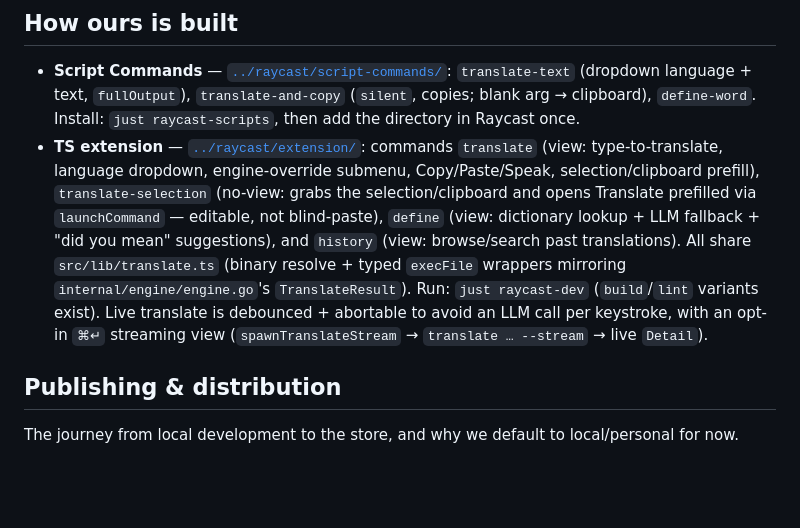
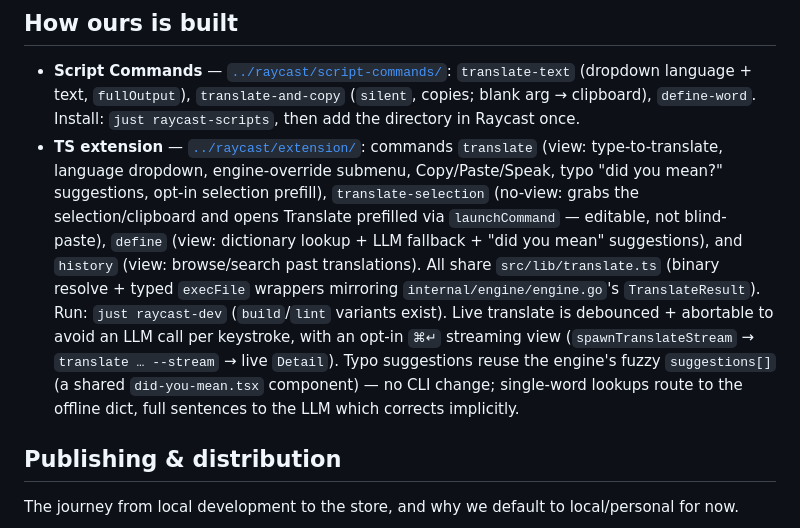
Before and after one commit to daviddwlee84/translate, a Markdown page: docs/raycast-extension.md, the part around the change. GitHub-like rendering; blank space fills up the shorter version.

Commit message:
docs(raycast): note Translate typo suggestions + opt-in prefill
Co-Authored-By: Claude Opus 4.8 (1M context) <noreply@anthropic.com>

```diff
--- a/docs/raycast-extension.md
+++ b/docs/raycast-extension.md
@@ -118,7 +118,8 @@ modes" (Anki / Vocabulary Builder already exist in the store).
   `just raycast-scripts`, then add the directory in Raycast once.
 - **TS extension** — [`../raycast/extension/`](../raycast/extension/): commands
   `translate` (view: type-to-translate, language dropdown, engine-override submenu,
-  Copy/Paste/Speak, selection/clipboard prefill), `translate-selection` (no-view:
+  Copy/Paste/Speak, typo "did you mean?" suggestions, opt-in selection prefill),
+  `translate-selection` (no-view:
   grabs the selection/clipboard and opens Translate prefilled via `launchCommand` —
   editable, not blind-paste), `define` (view: dictionary lookup +
   LLM fallback + "did you mean" suggestions), and `history` (view: browse/search
@@ -127,6 +128,9 @@ modes" (Anki / Vocabulary Builder already exist in the store).
   Run: `just raycast-dev` (`build`/`lint` variants exist). Live translate is
   debounced + abortable to avoid an LLM call per keystroke, with an opt-in `⌘↵`
   streaming view (`spawnTranslateStream` → `translate … --stream` → live `Detail`).
+  Typo suggestions reuse the engine's fuzzy `suggestions[]` (a shared
+  `did-you-mean.tsx` component) — no CLI change; single-word lookups route to the
+  offline dict, full sentences to the LLM which corrects implicitly.
 
 ## Publishing & distribution
 
```
